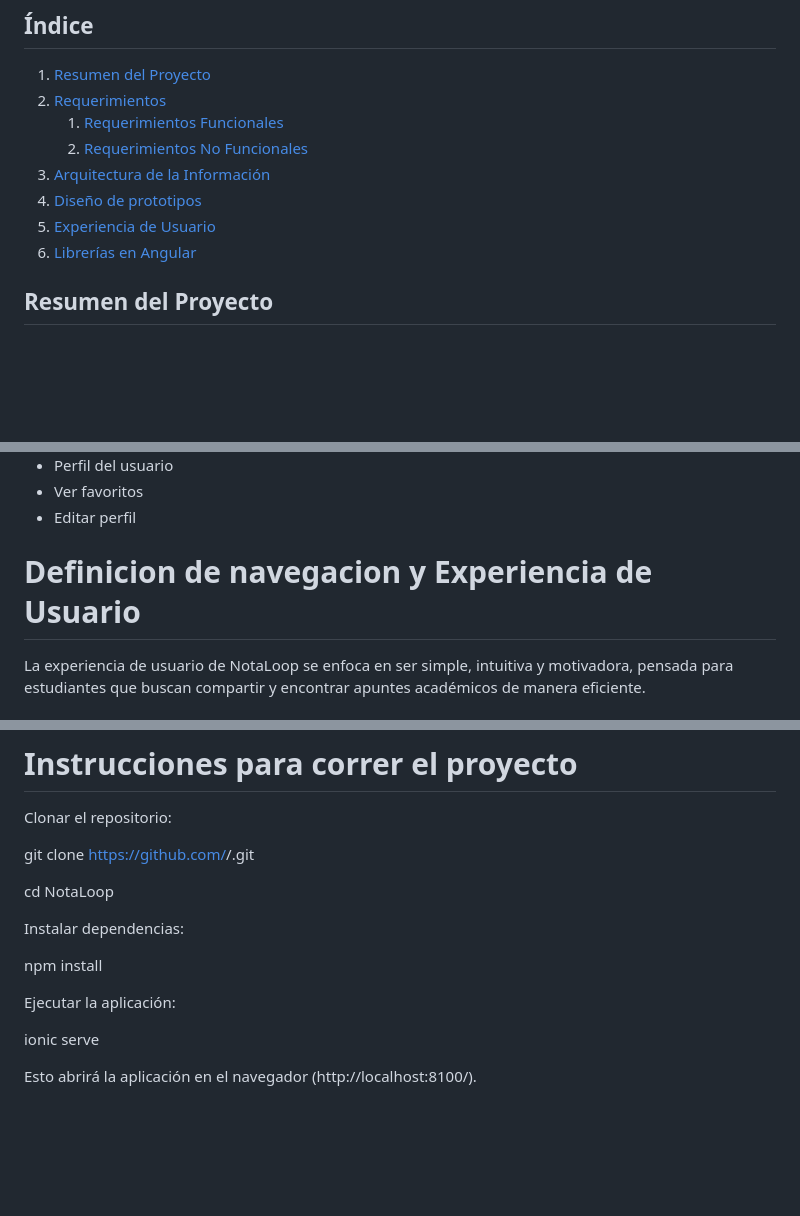
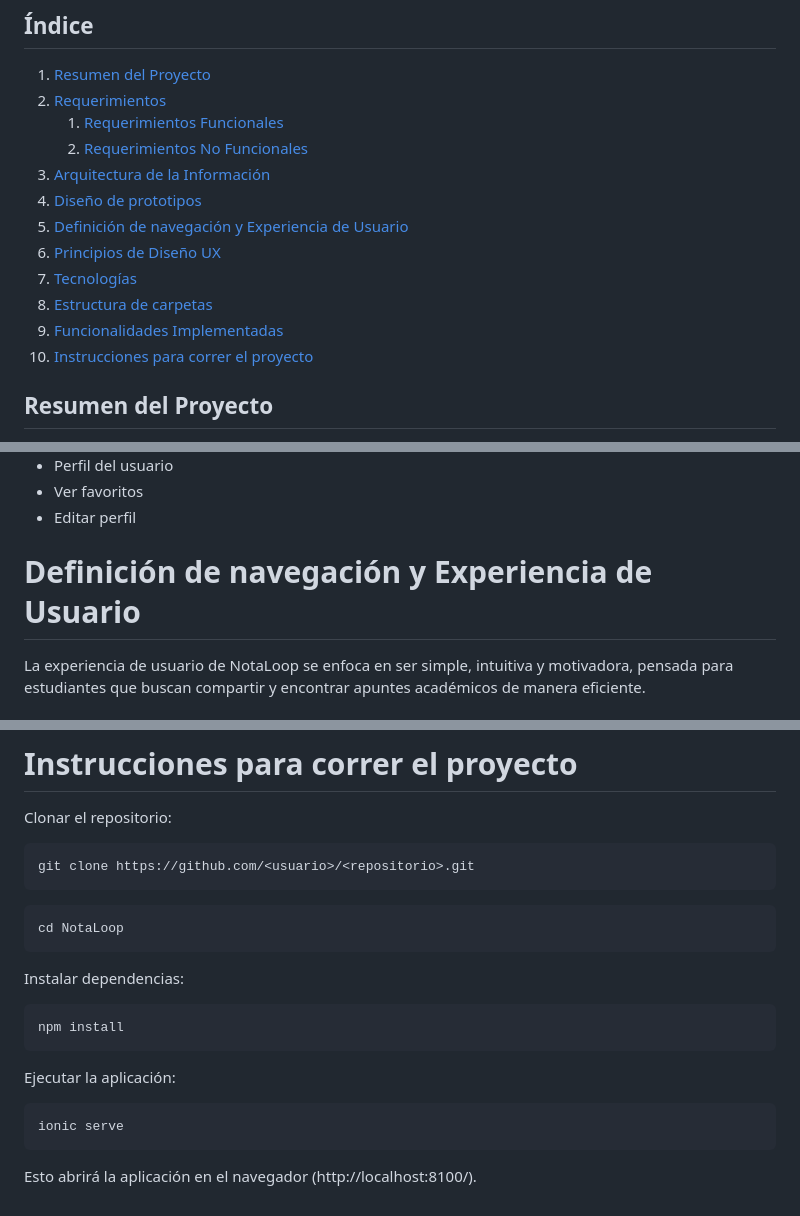
Before and after one commit to fabipv/Proyecto-Final-ICI4247-1-NotaLoop, a Markdown page: README.md, 3 parts joined by grey strips. GitHub-like rendering; blank space fills up the shorter version.

````diff
--- a/README.md
+++ b/README.md
@@ -13,8 +13,12 @@ Integrantes:
     2. [Requerimientos No Funcionales](#requerimientos-no-funcionales)
 3. [Arquitectura de la Información](#arquitectura-de-la-información)
 4. [Diseño de prototipos](#diseño-de-prototipos)
-5. [Experiencia de Usuario](#experiencia-de-usuario)
-6. [Librerías en Angular](#liberías-usadas-con-angular)
+5. [Definición de navegación y Experiencia de Usuario](#definición-de-navegación-y-experiencia-de-usuario)
+6. [Principios de Diseño UX](principios-de-diseño-ux)
+7. [Tecnologías](tecnologías)
+8. [Estructura de carpetas](estructura-de-carpetas)
+9. [Funcionalidades Implementadas](funcionalidades-implementadas)
+10. [Instrucciones para correr el proyecto](instrucciones-para-correr-el-proyecto)
 
 ## Resumen del Proyecto
 
@@ -96,7 +100,7 @@ Mockups realizados:
 - Ver favoritos
 - Editar perfil
 
-# Definicion de navegacion y Experiencia de Usuario
+# Definición de navegación y Experiencia de Usuario
 
 La experiencia de usuario de NotaLoop se enfoca en ser simple, intuitiva y motivadora, pensada para estudiantes que buscan compartir y encontrar apuntes académicos de manera eficiente.
 
@@ -258,17 +262,22 @@ Proyecto-Final-ICI4247-1-NotaLoop/
 
 # Instrucciones para correr el proyecto
 Clonar el repositorio:
+```bash
+git clone https://github.com/<usuario>/<repositorio>.git
+```
 
-git clone https://github.com/<usuario>/<repositorio>.git
-
+```bash
 cd NotaLoop
+```
 
 Instalar dependencias:
-
+```bash
 npm install
+```
 
 Ejecutar la aplicación:
-
+```bash
 ionic serve
+```
 
 Esto abrirá la aplicación en el navegador (http://localhost:8100/).
````
